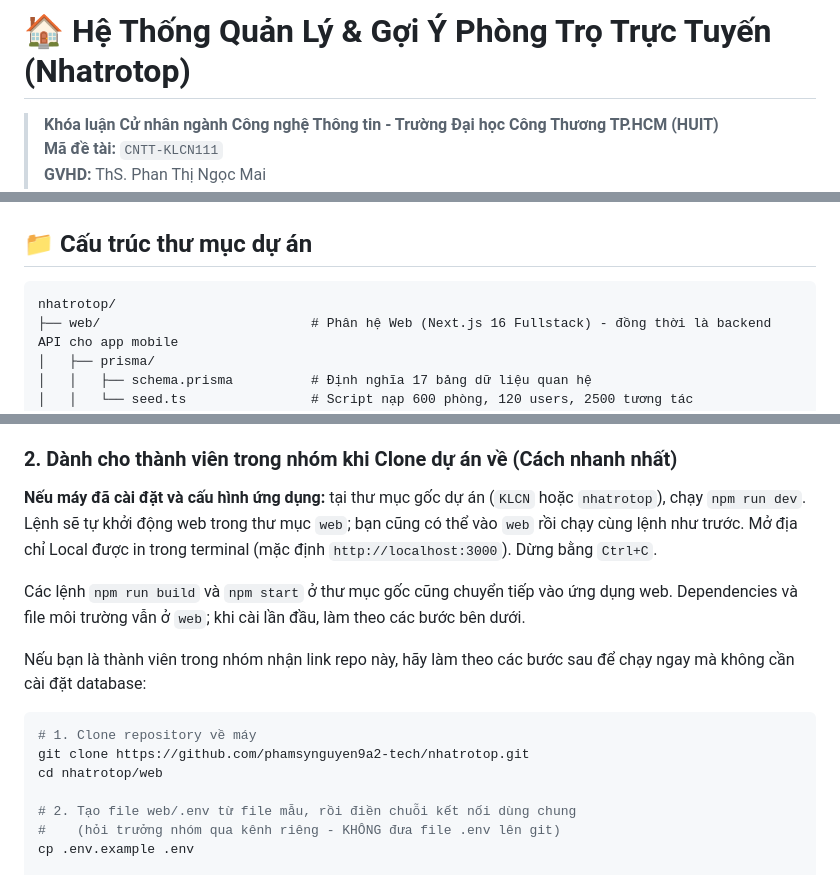
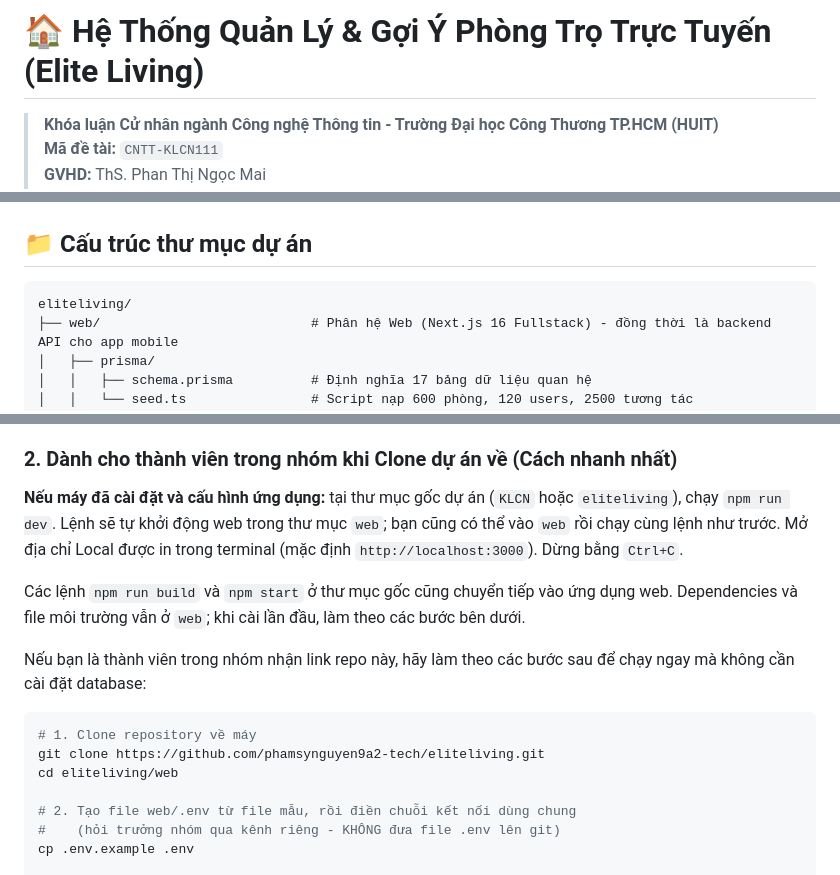
Before and after one commit to phamsynguyen9a2-tech/eliteliving, a Markdown page: README.md, 3 parts joined by grey strips. GitHub-like rendering.

Commit message:
docs: update repository name and branding to Elite Living (eliteliving)

````diff
--- a/README.md
+++ b/README.md
@@ -1,4 +1,4 @@
-# 🏠 Hệ Thống Quản Lý & Gợi Ý Phòng Trọ Trực Tuyến (Nhatrotop)
+# 🏠 Hệ Thống Quản Lý & Gợi Ý Phòng Trọ Trực Tuyến (Elite Living)
 
 > **Khóa luận Cử nhân ngành Công nghệ Thông tin - Trường Đại học Công Thương TP.HCM (HUIT)**
 > **Mã đề tài:** `CNTT-KLCN111`
@@ -49,7 +49,7 @@ Dự án đã được **tái cấu trúc và nâng cấp toàn diện (Full-sta
 ## 📁 Cấu trúc thư mục dự án
 
 ```text
-nhatrotop/
+eliteliving/
 ├── web/                           # Phân hệ Web (Next.js 16 Fullstack) - đồng thời là backend API cho app mobile
 │   ├── prisma/
 │   │   ├── schema.prisma          # Định nghĩa 17 bảng dữ liệu quan hệ
@@ -111,7 +111,7 @@ nhatrotop/
 
 ### 2. Dành cho thành viên trong nhóm khi Clone dự án về (Cách nhanh nhất)
 
-**Nếu máy đã cài đặt và cấu hình ứng dụng:** tại thư mục gốc dự án (`KLCN` hoặc `nhatrotop`), chạy `npm run dev`. Lệnh sẽ tự khởi động web trong thư mục `web`; bạn cũng có thể vào `web` rồi chạy cùng lệnh như trước. Mở địa chỉ Local được in trong terminal (mặc định `http://localhost:3000`). Dừng bằng `Ctrl+C`.
+**Nếu máy đã cài đặt và cấu hình ứng dụng:** tại thư mục gốc dự án (`KLCN` hoặc `eliteliving`), chạy `npm run dev`. Lệnh sẽ tự khởi động web trong thư mục `web`; bạn cũng có thể vào `web` rồi chạy cùng lệnh như trước. Mở địa chỉ Local được in trong terminal (mặc định `http://localhost:3000`). Dừng bằng `Ctrl+C`.
 
 Các lệnh `npm run build` và `npm start` ở thư mục gốc cũng chuyển tiếp vào ứng dụng web. Dependencies và file môi trường vẫn ở `web`; khi cài lần đầu, làm theo các bước bên dưới.
 
@@ -119,8 +119,8 @@ Nếu bạn là thành viên trong nhóm nhận link repo này, hãy làm theo c
 
 ```bash
 # 1. Clone repository về máy
-git clone https://github.com/phamsynguyen9a2-tech/nhatrotop.git
-cd nhatrotop/web
+git clone https://github.com/phamsynguyen9a2-tech/eliteliving.git
+cd eliteliving/web
 
 # 2. Tạo file web/.env từ file mẫu, rồi điền chuỗi kết nối dùng chung
 #    (hỏi trưởng nhóm qua kênh riêng - KHÔNG đưa file .env lên git)
````
